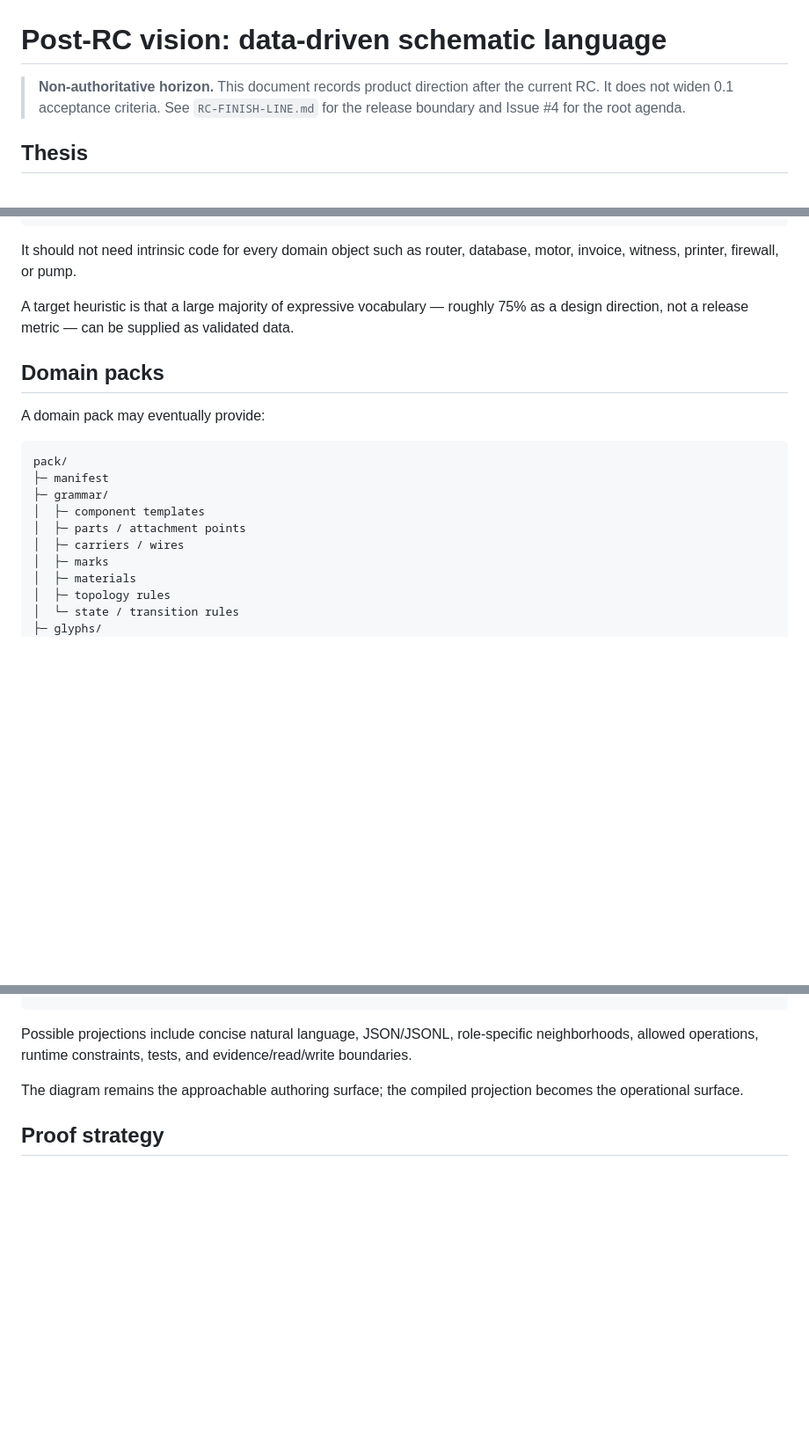
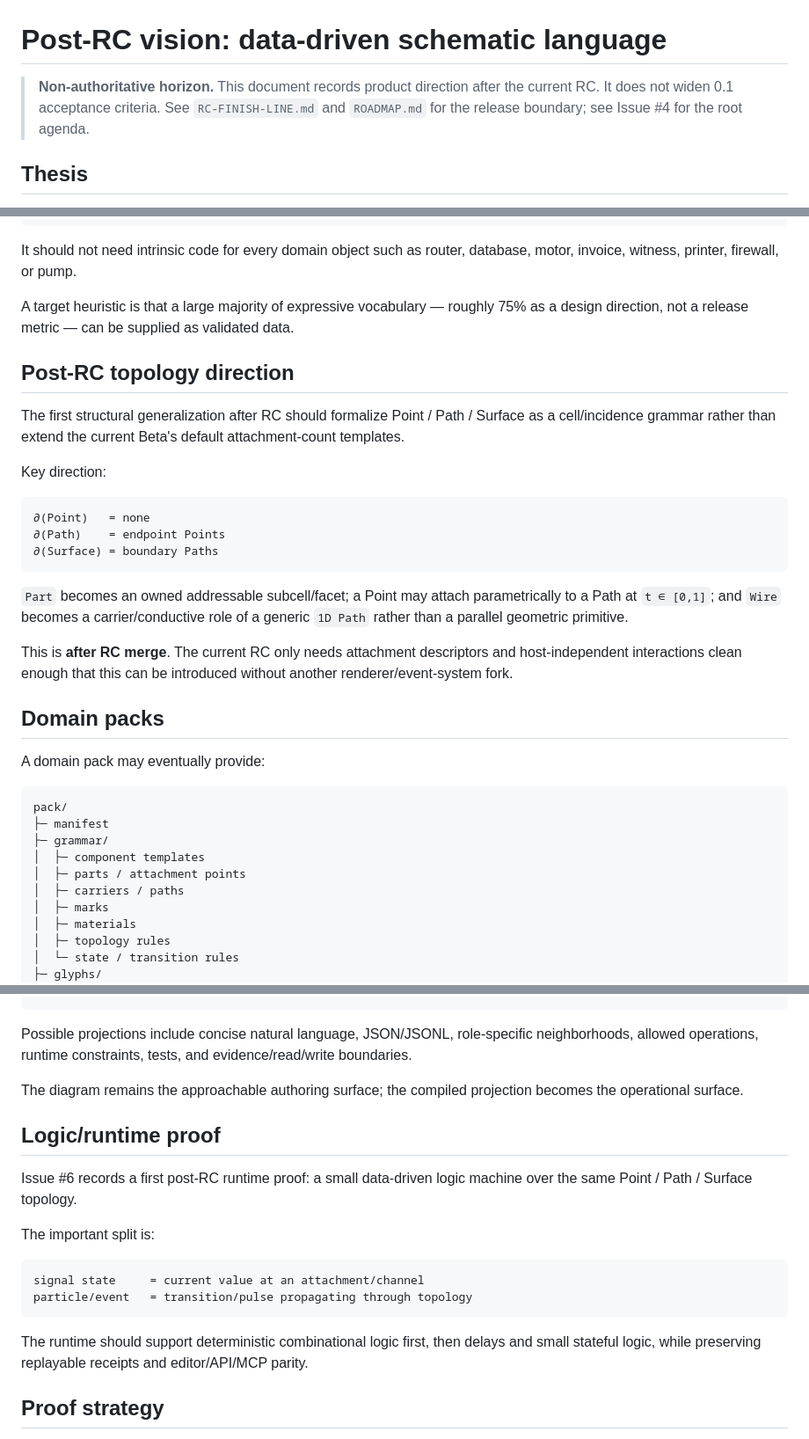
Before and after one commit to bdf1992/schematically, a Markdown page: docs/vision/DATA-DRIVEN-SCHEMATIC-LANGUAGE.md, 3 parts joined by grey strips. Shown at 88% size. Drawn GitHub-style; blank space fills up the shorter version.

Commit message:
docs(vision): link post-RC topology and logic roadmap

````diff
--- a/docs/vision/DATA-DRIVEN-SCHEMATIC-LANGUAGE.md
+++ b/docs/vision/DATA-DRIVEN-SCHEMATIC-LANGUAGE.md
@@ -1,6 +1,6 @@
 # Post-RC vision: data-driven schematic language
 
-> **Non-authoritative horizon.** This document records product direction after the current RC. It does not widen 0.1 acceptance criteria. See `RC-FINISH-LINE.md` for the release boundary and Issue #4 for the root agenda.
+> **Non-authoritative horizon.** This document records product direction after the current RC. It does not widen 0.1 acceptance criteria. See `RC-FINISH-LINE.md` and `ROADMAP.md` for the release boundary; see Issue #4 for the root agenda.
 
 ## Thesis
 
@@ -51,6 +51,22 @@ It should not need intrinsic code for every domain object such as router, databa
 
 A target heuristic is that a large majority of expressive vocabulary — roughly 75% as a design direction, not a release metric — can be supplied as validated data.
 
+## Post-RC topology direction
+
+The first structural generalization after RC should formalize Point / Path / Surface as a cell/incidence grammar rather than extend the current Beta's default attachment-count templates.
+
+Key direction:
+
+```text
+∂(Point)   = none
+∂(Path)    = endpoint Points
+∂(Surface) = boundary Paths
+```
+
+`Part` becomes an owned addressable subcell/facet; a Point may attach parametrically to a Path at `t ∈ [0,1]`; and `Wire` becomes a carrier/conductive role of a generic `1D Path` rather than a parallel geometric primitive.
+
+This is **after RC merge**. The current RC only needs attachment descriptors and host-independent interactions clean enough that this can be introduced without another renderer/event-system fork.
+
 ## Domain packs
 
 A domain pack may eventually provide:
@@ -61,7 +77,7 @@ pack/
 ├─ grammar/
 │  ├─ component templates
 │  ├─ parts / attachment points
-│  ├─ carriers / wires
+│  ├─ carriers / paths
 │  ├─ marks
 │  ├─ materials
 │  ├─ topology rules
@@ -163,6 +179,19 @@ Possible projections include concise natural language, JSON/JSONL, role-specific
 
 The diagram remains the approachable authoring surface; the compiled projection becomes the operational surface.
 
+## Logic/runtime proof
+
+Issue #6 records a first post-RC runtime proof: a small data-driven logic machine over the same Point / Path / Surface topology.
+
+The important split is:
+
+```text
+signal state     = current value at an attachment/channel
+particle/event   = transition/pulse propagating through topology
+```
+
+The runtime should support deterministic combinational logic first, then delays and small stateful logic, while preserving replayable receipts and editor/API/MCP parity.
+
 ## Proof strategy
 
 Do not prove the architecture by building dozens of domains. Prove that the second and third domains are dramatically cheaper than the first.
````
Also changed, not shown: other parts of docs/vision/DATA-DRIVEN-SCHEMATIC-LANGUAGE.md (+4 -4 lines).
